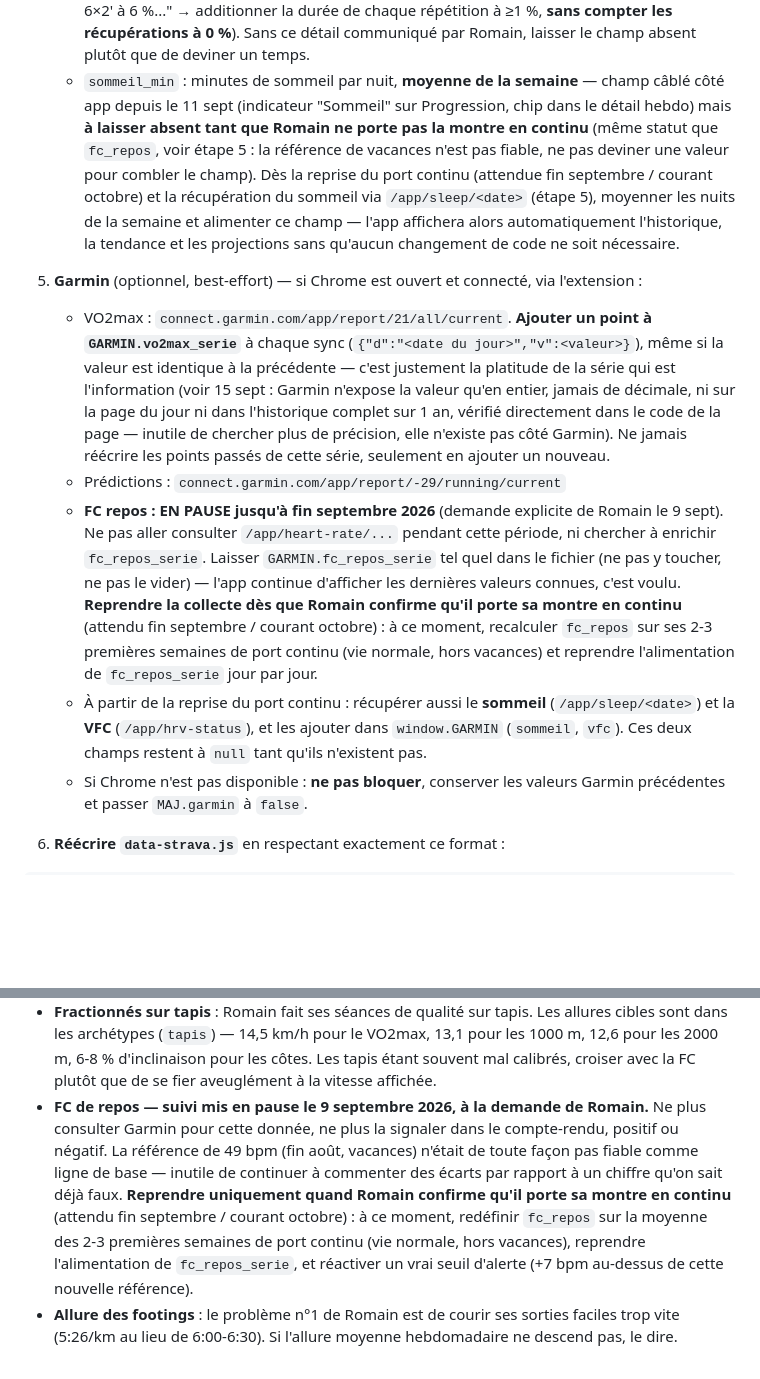
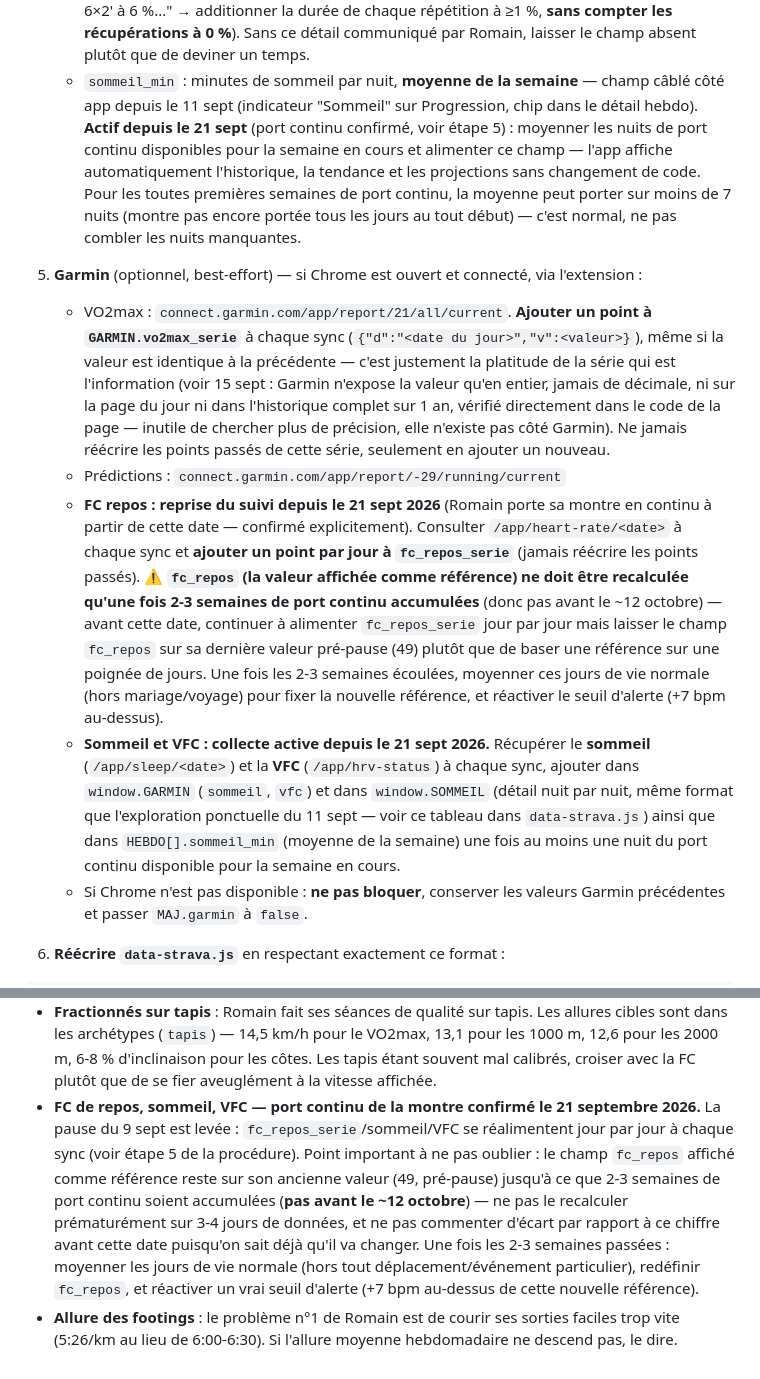
Before and after one commit to nyamor-13/nice-cannes-2026, a Markdown page: UPDATE.md, 2 parts joined by grey strips. GitHub-like rendering; blank space fills up the shorter version.

Commit message:
Reprend le suivi FC repos/sommeil/VFC — port continu confirmé le 21 sept
Romain porte sa montre en continu à partir d'aujourd'hui. Lève la pause
du 9 sept sur FC repos, active la collecte sommeil/VFC (câblée côté app
depuis le 11 sept mais jamais alimentée faute de données fiables).
Garde-fou explicite : fc_repos_serie/sommeil/VFC s'alimentent jour par
jour dès maintenant, mais la valeur de référence fc_repos elle-même
n'est recalculée qu'après 2-3 semaines de port continu (~12 octobre)
pour ne pas fixer une baseline sur 3-4 jours de données.

```diff
--- a/UPDATE.md
+++ b/UPDATE.md
@@ -127,13 +127,12 @@ c'est pour ça que seul `data-strava.js` est réécrit.
      durée de chaque répétition à ≥1 %, **sans compter les récupérations à 0 %**). Sans ce détail
      communiqué par Romain, laisser le champ absent plutôt que de deviner un temps.
    - `sommeil_min` : minutes de sommeil par nuit, **moyenne de la semaine** — champ câblé côté app
-     depuis le 11 sept (indicateur "Sommeil" sur Progression, chip dans le détail hebdo) mais **à
-     laisser absent tant que Romain ne porte pas la montre en continu** (même statut que `fc_repos`,
-     voir étape 5 : la référence de vacances n'est pas fiable, ne pas deviner une valeur pour combler
-     le champ). Dès la reprise du port continu (attendue fin septembre / courant octobre) et la
-     récupération du sommeil via `/app/sleep/<date>` (étape 5), moyenner les nuits de la semaine et
-     alimenter ce champ — l'app affichera alors automatiquement l'historique, la tendance et les
-     projections sans qu'aucun changement de code ne soit nécessaire.
+     depuis le 11 sept (indicateur "Sommeil" sur Progression, chip dans le détail hebdo). **Actif
+     depuis le 21 sept** (port continu confirmé, voir étape 5) : moyenner les nuits de port continu
+     disponibles pour la semaine en cours et alimenter ce champ — l'app affiche automatiquement
+     l'historique, la tendance et les projections sans changement de code. Pour les toutes premières
+     semaines de port continu, la moyenne peut porter sur moins de 7 nuits (montre pas encore portée
+     tous les jours au tout début) — c'est normal, ne pas combler les nuits manquantes.
 
 5. **Garmin** (optionnel, best-effort) — si Chrome est ouvert et connecté, via l'extension :
    - VO2max : `connect.garmin.com/app/report/21/all/current`. **Ajouter un point à
@@ -144,17 +143,21 @@ c'est pour ça que seul `data-strava.js` est réécrit.
      code de la page — inutile de chercher plus de précision, elle n'existe pas côté Garmin).
      Ne jamais réécrire les points passés de cette série, seulement en ajouter un nouveau.
    - Prédictions : `connect.garmin.com/app/report/-29/running/current`
-   - **FC repos : EN PAUSE jusqu'à fin septembre 2026** (demande explicite de Romain le 9 sept).
-     Ne pas aller consulter `/app/heart-rate/...` pendant cette période, ni chercher à enrichir
-     `fc_repos_serie`. Laisser `GARMIN.fc_repos_serie` tel quel dans le fichier (ne pas y toucher,
-     ne pas le vider) — l'app continue d'afficher les dernières valeurs connues, c'est voulu.
-     **Reprendre la collecte dès que Romain confirme qu'il porte sa montre en continu**
-     (attendu fin septembre / courant octobre) : à ce moment, recalculer `fc_repos` sur ses
-     2-3 premières semaines de port continu (vie normale, hors vacances) et reprendre l'alimentation
-     de `fc_repos_serie` jour par jour.
-   - À partir de la reprise du port continu : récupérer aussi le **sommeil** (`/app/sleep/<date>`)
-     et la **VFC** (`/app/hrv-status`), et les ajouter dans `window.GARMIN` (`sommeil`, `vfc`).
-     Ces deux champs restent à `null` tant qu'ils n'existent pas.
+   - **FC repos : reprise du suivi depuis le 21 sept 2026** (Romain porte sa montre en continu à
+     partir de cette date — confirmé explicitement). Consulter `/app/heart-rate/<date>` à chaque
+     sync et **ajouter un point par jour à `fc_repos_serie`** (jamais réécrire les points passés).
+     ⚠️ **`fc_repos` (la valeur affichée comme référence) ne doit être recalculée qu'une fois 2-3
+     semaines de port continu accumulées** (donc pas avant le ~12 octobre) — avant cette date,
+     continuer à alimenter `fc_repos_serie` jour par jour mais laisser le champ `fc_repos` sur sa
+     dernière valeur pré-pause (49) plutôt que de baser une référence sur une poignée de jours. Une
+     fois les 2-3 semaines écoulées, moyenner ces jours de vie normale (hors mariage/voyage) pour
+     fixer la nouvelle référence, et réactiver le seuil d'alerte (+7 bpm au-dessus).
+   - **Sommeil et VFC : collecte active depuis le 21 sept 2026.** Récupérer le **sommeil**
+     (`/app/sleep/<date>`) et la **VFC** (`/app/hrv-status`) à chaque sync, ajouter dans
+     `window.GARMIN` (`sommeil`, `vfc`) et dans `window.SOMMEIL` (détail nuit par nuit, même format
+     que l'exploration ponctuelle du 11 sept — voir ce tableau dans `data-strava.js`) ainsi que dans
+     `HEBDO[].sommeil_min` (moyenne de la semaine) une fois au moins une nuit du port continu
+     disponible pour la semaine en cours.
    - Si Chrome n'est pas disponible : **ne pas bloquer**, conserver les valeurs Garmin
      précédentes et passer `MAJ.garmin` à `false`.
 
@@ -297,13 +300,14 @@ standards, mais rester vigilant si Romain en fournit une sous un autre nom).
   sont dans les archétypes (`tapis`) — 14,5 km/h pour le VO2max, 13,1 pour les 1000 m,
   12,6 pour les 2000 m, 6-8 % d'inclinaison pour les côtes. Les tapis étant souvent mal calibrés,
   croiser avec la FC plutôt que de se fier aveuglément à la vitesse affichée.
-- **FC de repos — suivi mis en pause le 9 septembre 2026, à la demande de Romain.** Ne plus consulter
-  Garmin pour cette donnée, ne plus la signaler dans le compte-rendu, positif ou négatif. La référence de
-  49 bpm (fin août, vacances) n'était de toute façon pas fiable comme ligne de base — inutile de continuer
-  à commenter des écarts par rapport à un chiffre qu'on sait déjà faux. **Reprendre uniquement quand Romain
-  confirme qu'il porte sa montre en continu** (attendu fin septembre / courant octobre) : à ce moment,
-  redéfinir `fc_repos` sur la moyenne des 2-3 premières semaines de port continu (vie normale, hors
-  vacances), reprendre l'alimentation de `fc_repos_serie`, et réactiver un vrai seuil d'alerte (+7 bpm
-  au-dessus de cette nouvelle référence).
+- **FC de repos, sommeil, VFC — port continu de la montre confirmé le 21 septembre 2026.** La pause
+  du 9 sept est levée : `fc_repos_serie`/sommeil/VFC se réalimentent jour par jour à chaque sync (voir
+  étape 5 de la procédure). Point important à ne pas oublier : le champ `fc_repos` affiché comme
+  référence reste sur son ancienne valeur (49, pré-pause) jusqu'à ce que 2-3 semaines de port continu
+  soient accumulées (**pas avant le ~12 octobre**) — ne pas le recalculer prématurément sur 3-4 jours
+  de données, et ne pas commenter d'écart par rapport à ce chiffre avant cette date puisqu'on sait déjà
+  qu'il va changer. Une fois les 2-3 semaines passées : moyenner les jours de vie normale (hors tout
+  déplacement/événement particulier), redéfinir `fc_repos`, et réactiver un vrai seuil d'alerte
+  (+7 bpm au-dessus de cette nouvelle référence).
 - **Allure des footings** : le problème n°1 de Romain est de courir ses sorties faciles trop vite
   (5:26/km au lieu de 6:00-6:30). Si l'allure moyenne hebdomadaire ne descend pas, le dire.
```
